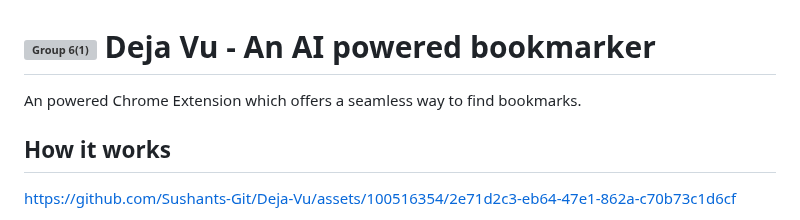
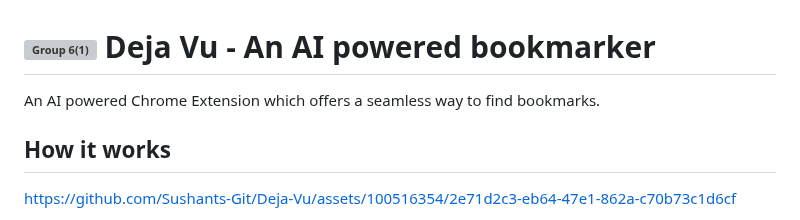
Before and after one commit to Sushants-Git/Deja-Vu, a Markdown page: README.md, the part around the change. GitHub-like rendering; grey boxes are pictures that could not be loaded.

```diff
--- a/README.md
+++ b/README.md
@@ -1,6 +1,6 @@
 # ![Group 6(1)](https://github.com/Sushants-Git/Deja-Vu/assets/100516354/e80b1a1c-1d70-4911-ac56-8c2e8ce0c013) Deja Vu - An AI powered bookmarker
 
-An powered Chrome Extension which offers a seamless way to find bookmarks.
+An AI powered Chrome Extension which offers a seamless way to find bookmarks.
 
 ## How it works
 
```
